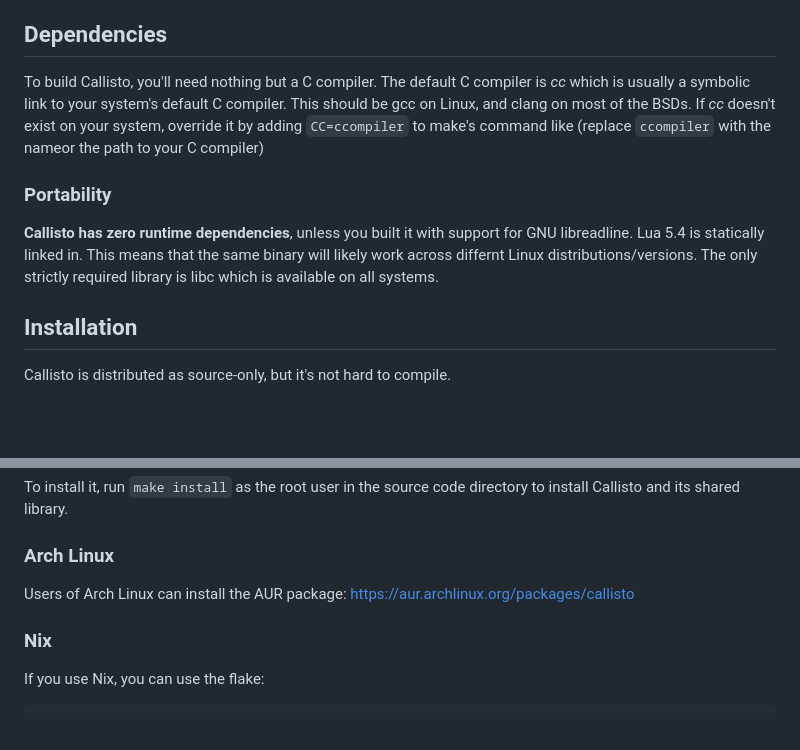
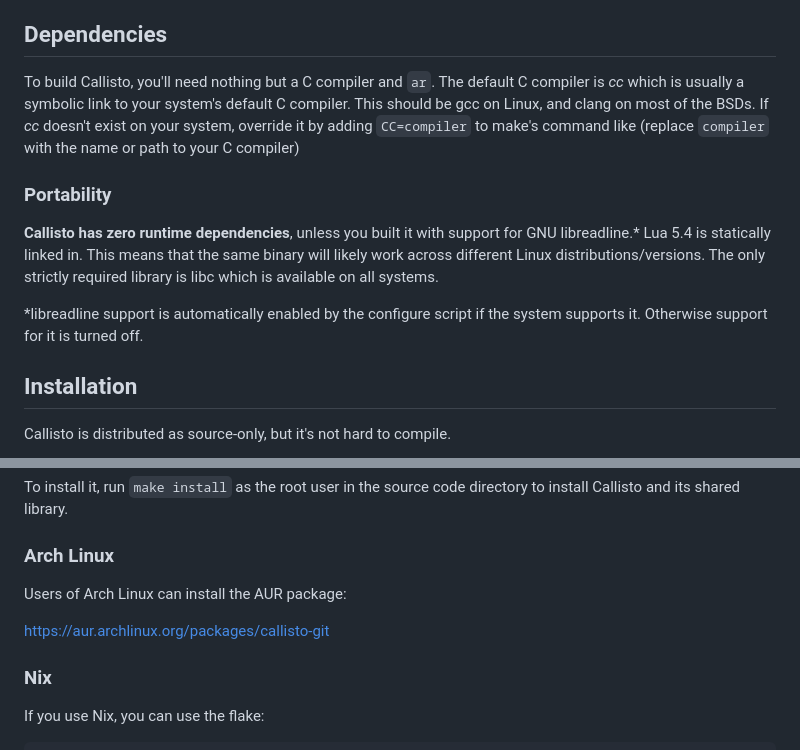
Before and after one commit to jtbx/callisto, a Markdown page: README.md, 2 parts joined by grey strips. Rendered like a GitHub page; blank space fills up the shorter version.

```diff
--- a/README.md
+++ b/README.md
@@ -31,20 +31,23 @@ do (like Linux, macOS, and the BSDs).
 
 ## Dependencies
 
-To build Callisto, you'll need nothing but a C compiler.
+To build Callisto, you'll need nothing but a C compiler and `ar`.
 The default C compiler is *cc* which is usually a symbolic link
 to your system's default C compiler. This should be gcc on Linux,
 and clang on most of the BSDs. If *cc* doesn't exist on your system,
-override it by adding `CC=ccompiler` to make's command like
-(replace `ccompiler` with the nameor the path to your C compiler)
+override it by adding `CC=compiler` to make's command like
+(replace `compiler` with the name or path to your C compiler)
 
 ### Portability
 
 **Callisto has zero runtime dependencies**, unless you built it with
-support for GNU libreadline. Lua 5.4 is statically linked in.
-This means that the same binary will likely work across differnt Linux
+support for GNU libreadline.* Lua 5.4 is statically linked in.
+This means that the same binary will likely work across different Linux
 distributions/versions. The only strictly required library is libc
 which is available on all systems.
+
+*libreadline support is automatically enabled by the configure script
+if the system supports it. Otherwise support for it is turned off.
 
 ## Installation
 
@@ -66,7 +69,8 @@ to install Callisto and its shared library.
 ### Arch Linux
 
 Users of Arch Linux can install the AUR package:
-https://aur.archlinux.org/packages/callisto
+
+https://aur.archlinux.org/packages/callisto-git
 
 ### Nix
 
```
